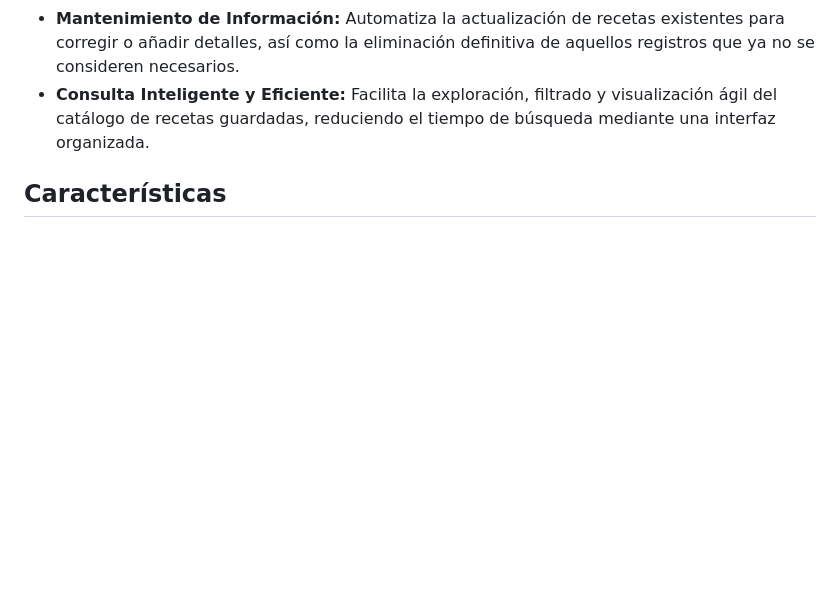
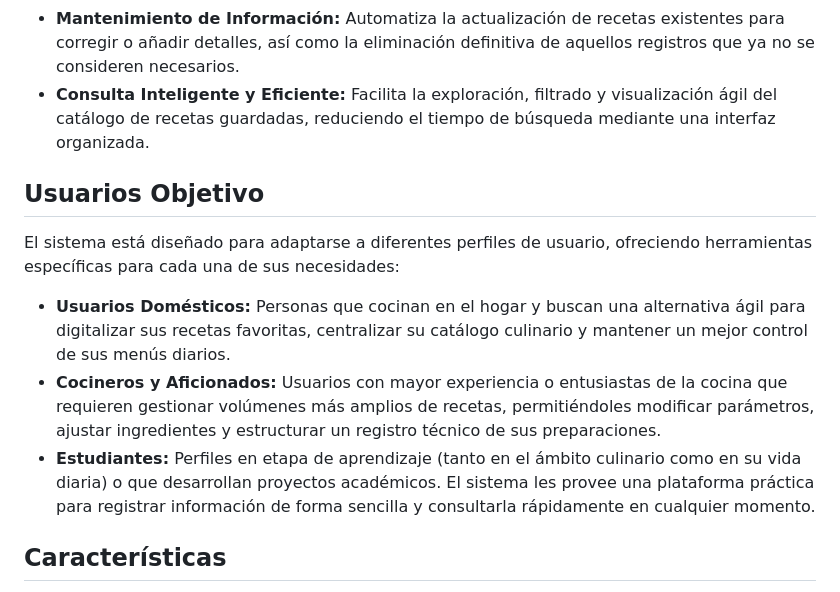
Before and after one commit to ChrisRedPixel/Sistema-de-Gestion-de-Recetas, a Markdown page: README.md, the part around the change. Drawn GitHub-style; blank space fills up the shorter version.

Commit message:
Add target user profiles to README
Added target user profiles section to README.

```diff
--- a/README.md
+++ b/README.md
@@ -27,6 +27,14 @@ La aplicación ofrece un flujo completo de gestión de contenidos (CRUD) diseña
 *  **Gestión y Almacenamiento:** Permite registrar nuevas recetas desde cero, capturando detalladamente los ingredientes necesarios, las porciones y los pasos cronológicos de preparación dentro de una base de datos centralizada.
 *  **Mantenimiento de Información:** Automatiza la actualización de recetas existentes para corregir o añadir detalles, así como la eliminación definitiva de aquellos registros que ya no se consideren necesarios.
 *  **Consulta Inteligente y Eficiente:** Facilita la exploración, filtrado y visualización ágil del catálogo de recetas guardadas, reduciendo el tiempo de búsqueda mediante una interfaz organizada.
+
+##  Usuarios Objetivo
+
+El sistema está diseñado para adaptarse a diferentes perfiles de usuario, ofreciendo herramientas específicas para cada una de sus necesidades:
+
+* **Usuarios Domésticos:** Personas que cocinan en el hogar y buscan una alternativa ágil para digitalizar sus recetas favoritas, centralizar su catálogo culinario y mantener un mejor control de sus menús diarios.
+* **Cocineros y Aficionados:** Usuarios con mayor experiencia o entusiastas de la cocina que requieren gestionar volúmenes más amplios de recetas, permitiéndoles modificar parámetros, ajustar ingredientes y estructurar un registro técnico de sus preparaciones.
+* **Estudiantes:** Perfiles en etapa de aprendizaje (tanto en el ámbito culinario como en su vida diaria) o que desarrollan proyectos académicos. El sistema les provee una plataforma práctica para registrar información de forma sencilla y consultarla rápidamente en cualquier momento.
 
 ## Características
 
```
